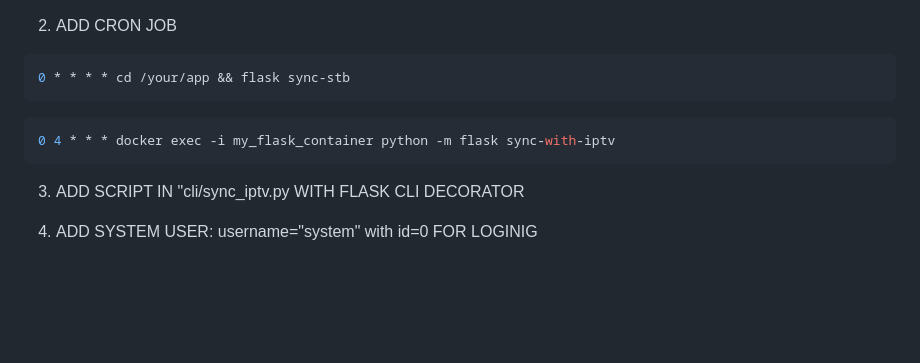
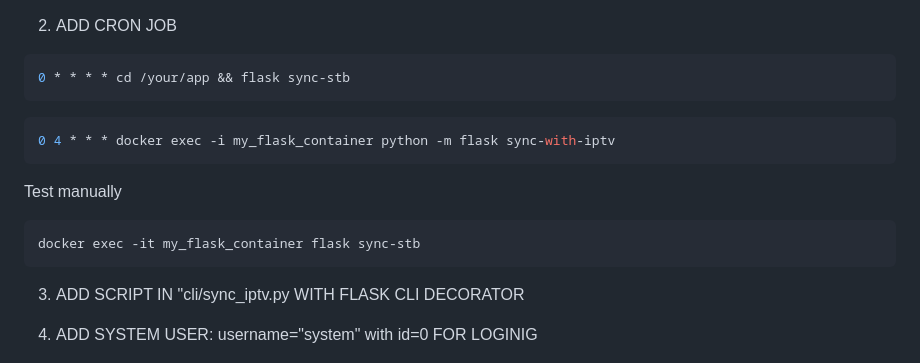
Before and after one commit to zorandasc/cpe_analiza_flask, a Markdown page: PROCITAJ_ME.md, the part around the change. Rendered like a GitHub page; blank space fills up the shorter version.

````diff
--- a/PROCITAJ_ME.md
+++ b/PROCITAJ_ME.md
@@ -3031,6 +3031,11 @@ ALTER TABLE stb_types ADD CONSTRAINT uq_stb_types_external_id UNIQUE (external_i
 0 4 * * * docker exec -i my_flask_container python -m flask sync-with-iptv
 ```
 
+Test manually
+```bash
+docker exec -it my_flask_container flask sync-stb
+```
+
 3. ADD SCRIPT IN "cli/sync_iptv.py WITH FLASK CLI DECORATOR
 
 4. ADD SYSTEM USER: username="system" with id=0 FOR LOGINIG
````
